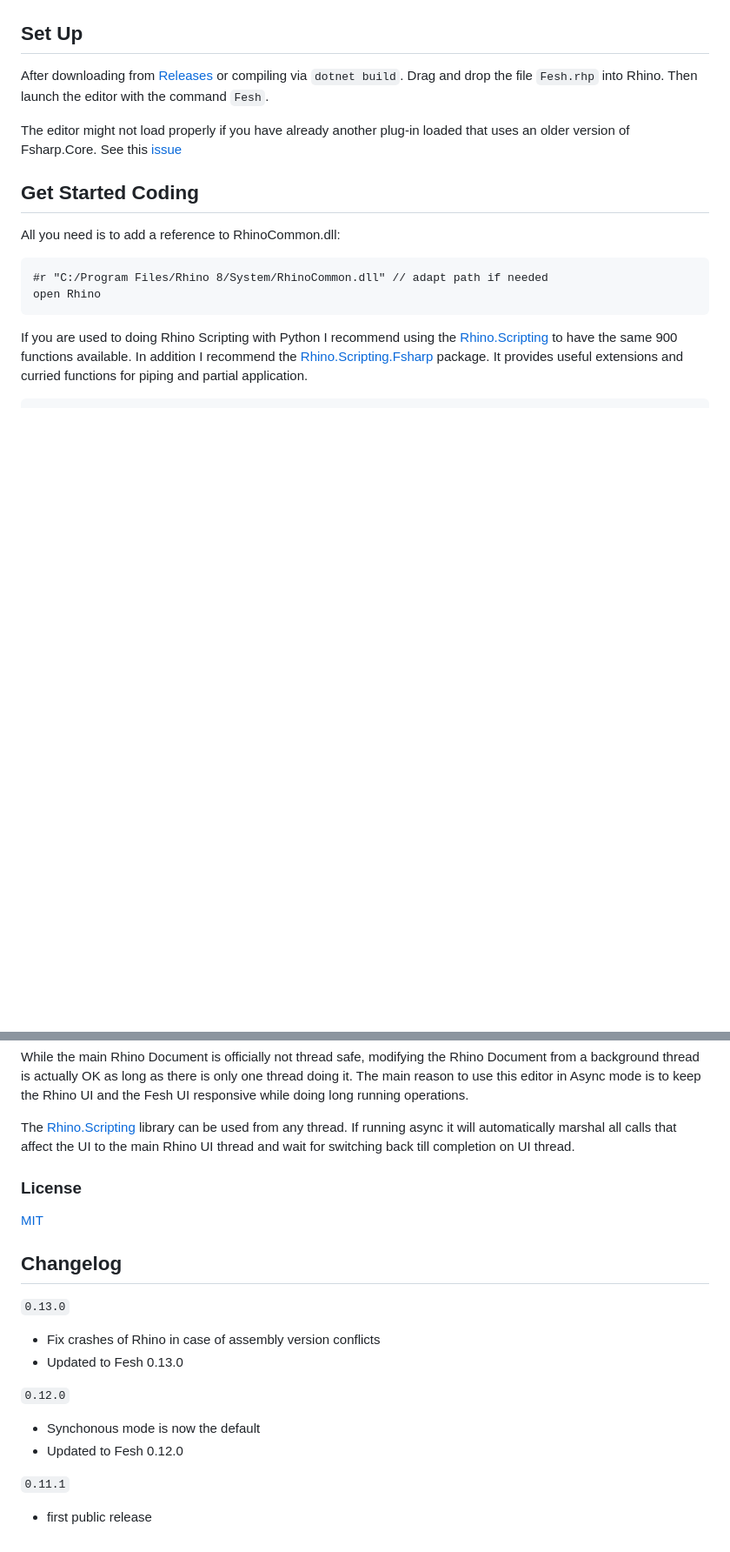
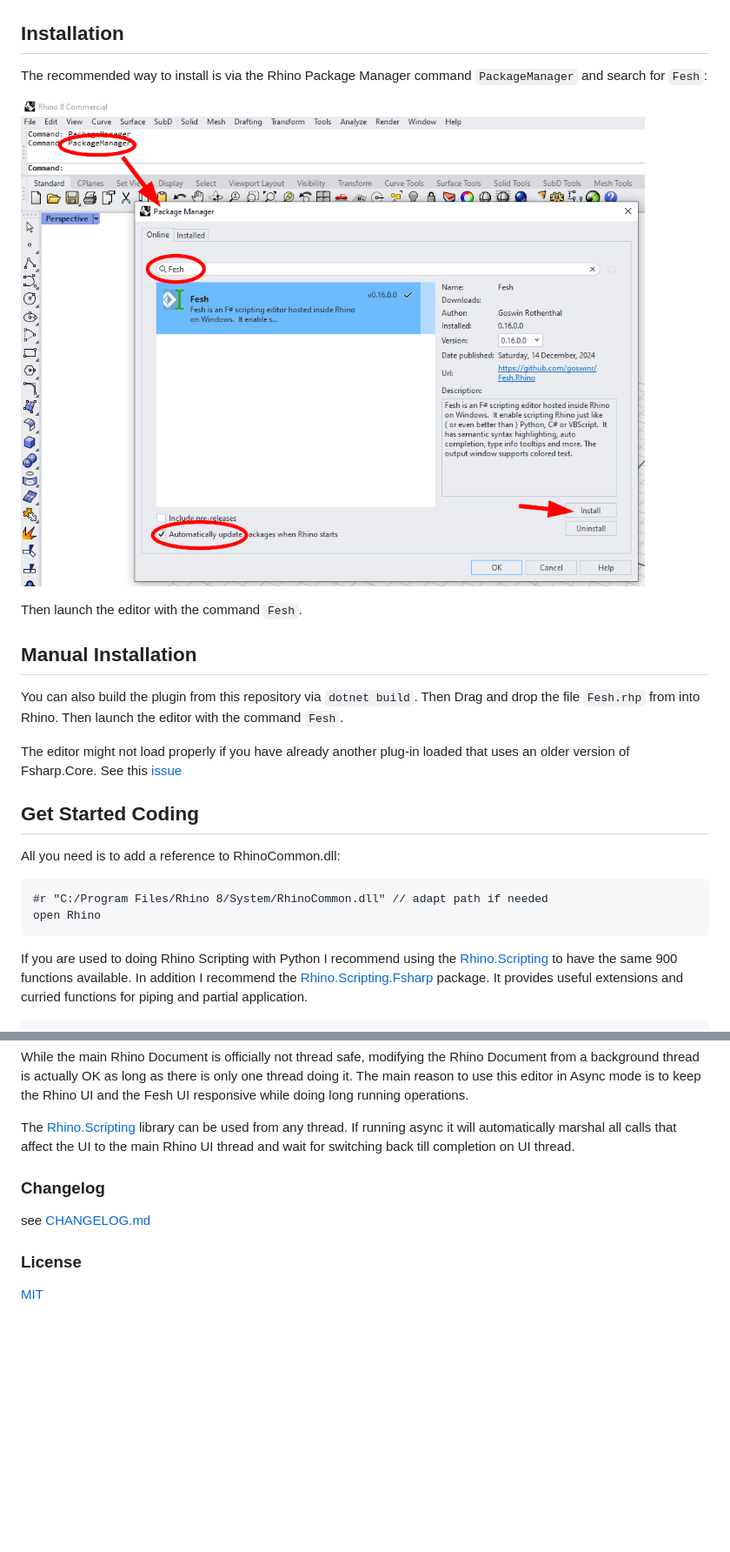
Before and after one commit to goswinr/Fesh.Rhino, a Markdown page: README.md, 2 parts joined by grey strips. Shown at 87% size. Rendered like a GitHub page; pictures changed too: Media/screenPackage.png (added); blank space fills up the shorter version.

```diff
--- a/README.md
+++ b/README.md
@@ -17,9 +18,16 @@ As shown in my talk at [FSharpConf 2016](https://www.youtube.com/watch?v=ZY-bvZZ
 
 ![Screenshot](https://raw.githubusercontent.com/goswinr/Fesh.Rhino/main/Media/screen1.png)
 
-## Set Up
-After downloading from [Releases](https://github.com/goswinr/Fesh.Rhino/releases) or compiling via `dotnet build`.
-Drag and drop the file `Fesh.rhp` into Rhino.
+## Installation
+The recommended way to install is via the Rhino Package Manager command `PackageManager` and search for `Fesh`:
+
+![PackageManager](https://raw.githubusercontent.com/goswinr/Fesh.Rhino/main/Media/screenPackage.png)
+
+Then launch the editor with the command `Fesh`.
+
+## Manual Installation
+You can also build the plugin from this repository via `dotnet build`.
+Then Drag and drop the file `Fesh.rhp`  from into Rhino.
 Then launch the editor with the command `Fesh`.
 
 The editor might not load properly if you have already another plug-in loaded that uses an older version of Fsharp.Core.
@@ -73,20 +81,8 @@ The main reason to use this editor in Async mode is to keep the Rhino UI and the
 The [Rhino.Scripting](https://github.com/goswinr/Rhino.Scripting) library can be used from any thread.
 If running async it will automatically marshal all calls that affect the UI to the main Rhino UI thread and wait for switching back till completion on UI thread.
 
+### Changelog
+see [CHANGELOG.md](https://github.com/goswinr/Fesh.Rhino/blob/main/CHANGELOG.md)
 
 ### License
 [MIT](https://github.com/goswinr/Fesh.Rhino/blob/main/LICENSE)
-
-
-## Changelog
-`0.13.0`
-- Fix crashes of Rhino in case of assembly version conflicts
-- Updated to Fesh 0.13.0
-
-
-`0.12.0`
-- Synchonous mode is now the default
-- Updated to Fesh 0.12.0
-
-`0.11.1`
-- first public release
```
Also changed, not shown: other parts of README.md (+1 -0 lines), CHANGELOG.md (added, +31 -0 lines), 6 other files.
